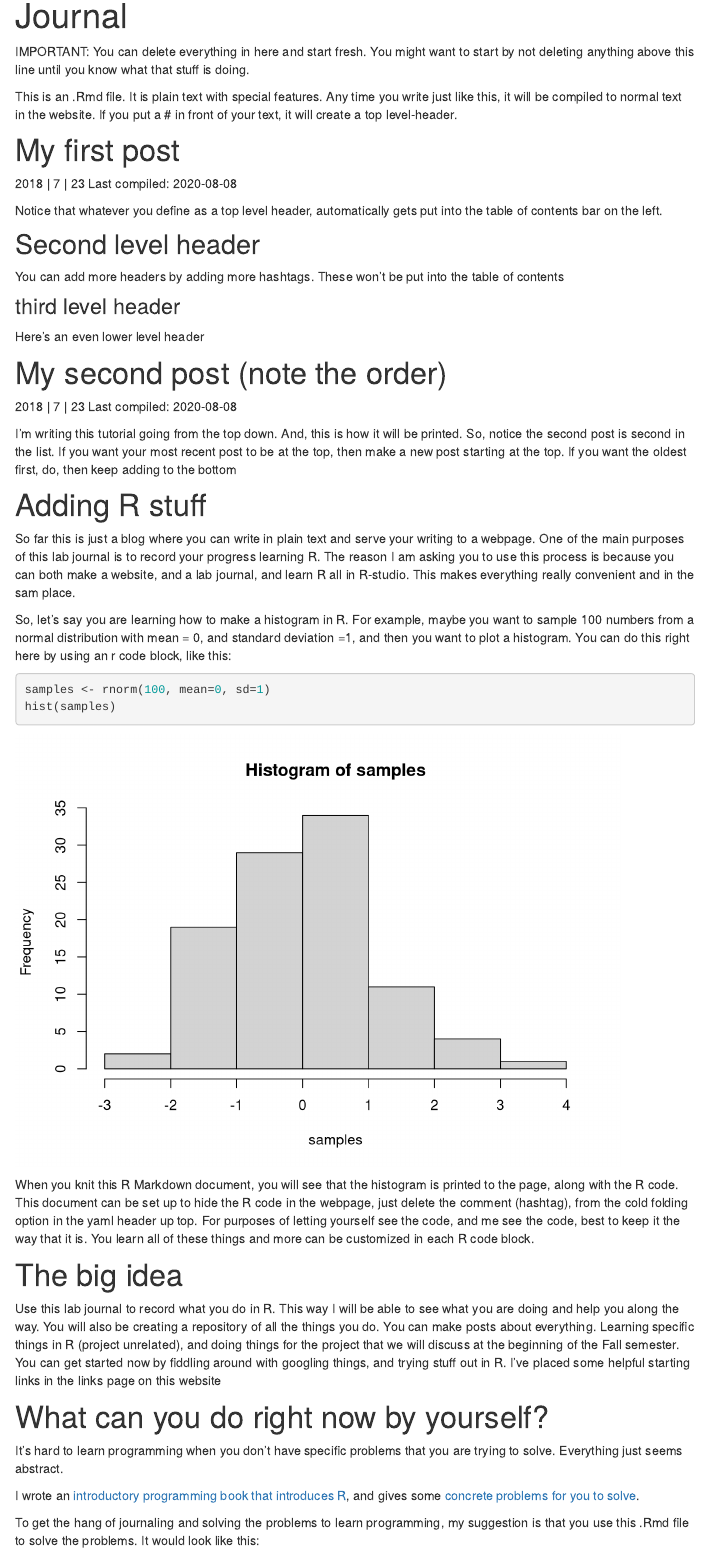
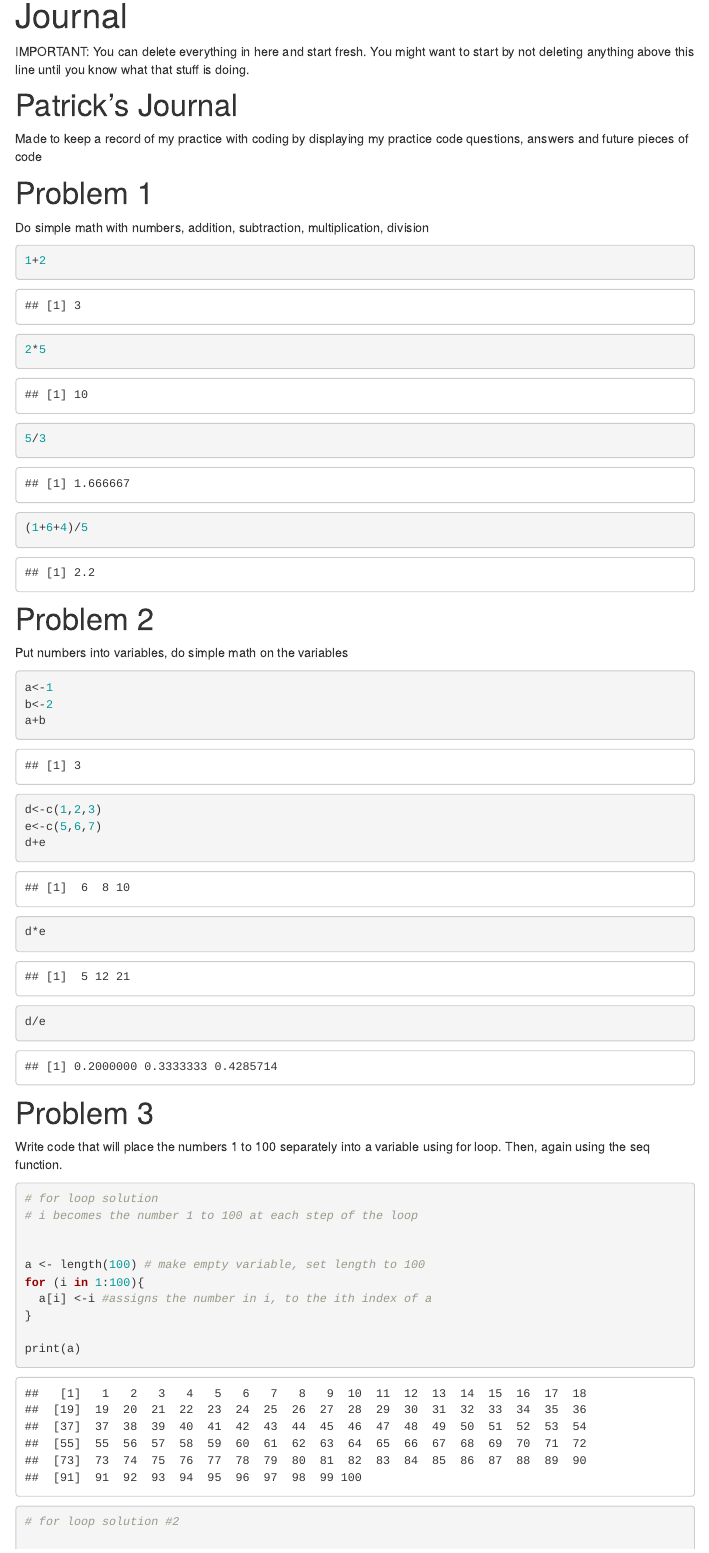
Before and after one commit to pihej121/LabJournal, an R Markdown document (Journal.Rmd): the page in a window 1100 px wide, from 90 px down. Rendered offline with R 4.5, knitr and Pandoc, with nearby package versions; code that draws random numbers runs with fixed seeds of ours; menus at the side of the page are left out.

Commit message:
Journal update

````diff
--- a/Journal.Rmd
+++ b/Journal.Rmd
@@ -17,52 +17,10 @@ knitr::opts_chunk$set(message=FALSE,warning=FALSE, cache=TRUE)
 IMPORTANT: You can delete everything in here and start fresh. You might want to start by not deleting anything above this line until you know what that stuff is doing.
 
 
-This is an .Rmd file. It is plain text with special features. Any time you write just like this, it will be compiled to normal text in the website. If you put a \# in front of your text, it will create a top level-header.
+# Patrick's Journal
+Made to keep a record of my practice with coding by displaying my practice code questions, answers and future pieces of code
 
-# My first post
 
-2018 | 7 | 23 Last compiled: `r Sys.Date()`
-
-Notice that whatever you define as a top level header, automatically gets put into the table of contents bar on the left.
-
-## Second level header
-
-You can add more headers by adding more hashtags. These won't be put into the table of contents
-
-### third level header
-
-Here's an even lower level header
-
-# My second post (note the order)
-
-2018 | 7 | 23 Last compiled: `r Sys.Date()`
-
-I'm writing this tutorial going from the top down. And, this is how it will be printed. So, notice the second post is second in the list. If you want your most recent post to be at the top, then make a new post starting at the top. If you want the oldest first, do, then keep adding to the bottom
-
-# Adding R stuff
-
-So far this is just a blog where you can write in plain text and serve your writing to a webpage. One of the main purposes of this lab journal is to record your progress learning R. The reason I am asking you to use this process is because you can both make a website, and a lab journal, and learn R all in R-studio. This makes everything really convenient and in the sam place.
-
-So, let's say you are learning how to make a histogram in R. For example, maybe you want to sample 100 numbers from a normal distribution with mean = 0, and standard deviation =1, and then you want to plot a histogram. You can do this right here by using an r code block, like this:
-
-```{r}
-samples <- rnorm(100, mean=0, sd=1)
-hist(samples)
-```
-
-When you knit this R Markdown document, you will see that the histogram is printed to the page, along with the R code. This document can be set up to hide the R code in the webpage, just delete the comment (hashtag), from the cold folding option in the yaml header up top. For purposes of letting yourself see the code, and me see the code, best to keep it the way that it is. You learn all of these things and more can be customized in each R code block.
-
-# The big idea
-
-Use this lab journal to record what you do in R. This way I will be able to see what you are doing and help you along the way. You will also be creating a repository of all the things you do. You can make posts about everything. Learning specific things in R (project unrelated), and doing things for the project that we will discuss at the beginning of the Fall semester. You can get started now by fiddling around with googling things, and trying stuff out in R. I've placed some helpful starting links in the links page on this website
-
-# What can you do right now by yourself?
-
-It's hard to learn programming when you don't have specific problems that you are trying to solve. Everything just seems abstract.
-
-I wrote an [introductory programming book that introduces R](https://crumplab.github.io/programmingforpsych/), and gives some [concrete problems for you to solve](https://crumplab.github.io/programmingforpsych/programming-challenges-i-learning-the-fundamentals.html).
-
-To get the hang of journaling and solving the problems to learn programming, my suggestion is that you use this .Rmd file to solve the problems. It would look like this:
 
 # Problem 1
 
````
Also changed, not shown: Journal_files/figure-html/unnamed-chunk-1-1.png, Journal.Rmd (6 more changed lines), 93 other files.
